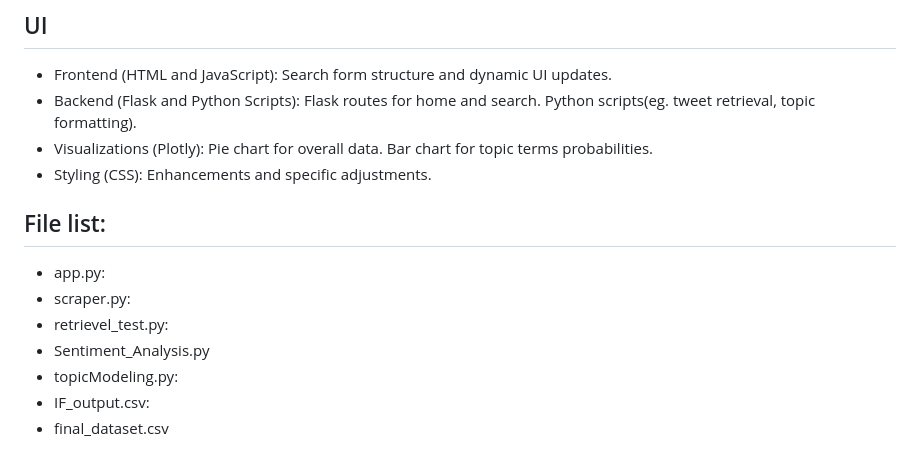
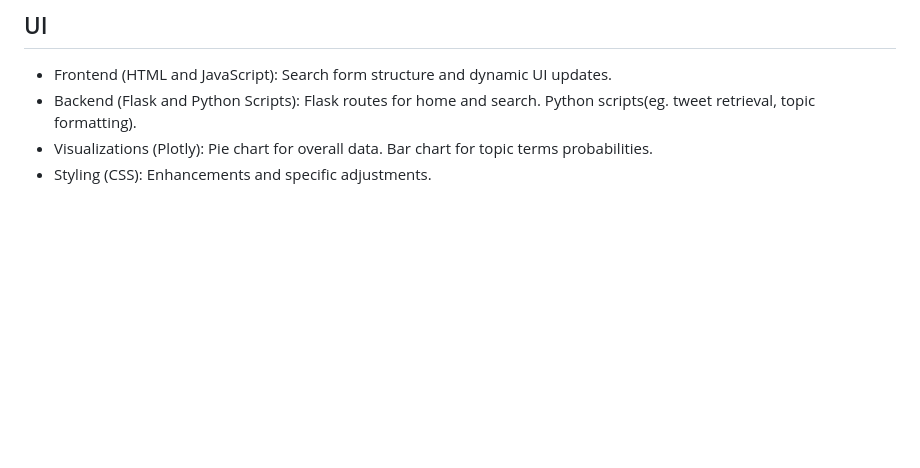
Before and after one commit to vengottip/CS410_Project, a Markdown page: README.md, the part around the change. GitHub-like rendering; blank space fills up the shorter version.

```diff
--- a/README.md
+++ b/README.md
@@ -74,14 +74,3 @@ Pie chart for overall data.
 Bar chart for topic terms probabilities.
 - Styling (CSS):
 Enhancements and specific adjustments.
-
-
-## File list:
-
-- app.py:
-- scraper.py:
-- retrievel_test.py:
-- Sentiment_Analysis.py
-- topicModeling.py:
-- IF_output.csv:
-- final_dataset.csv
```
